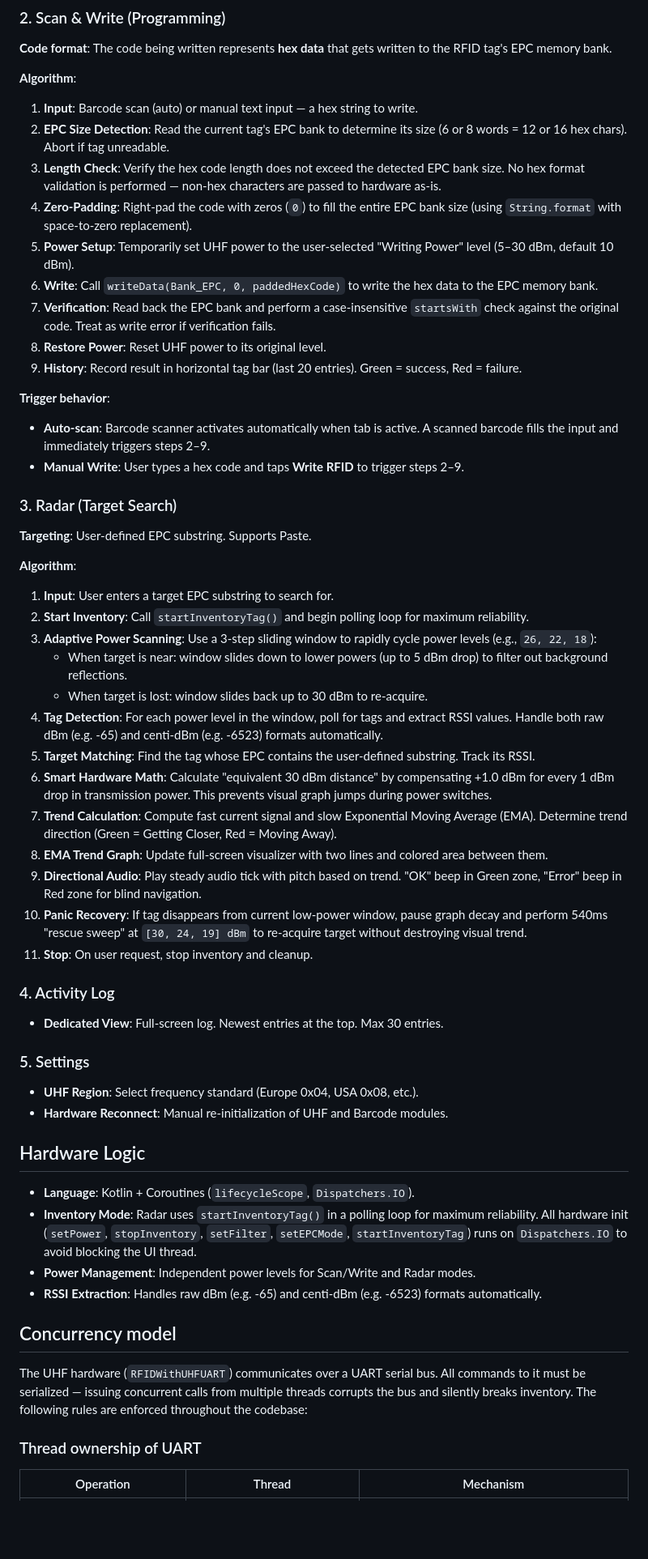
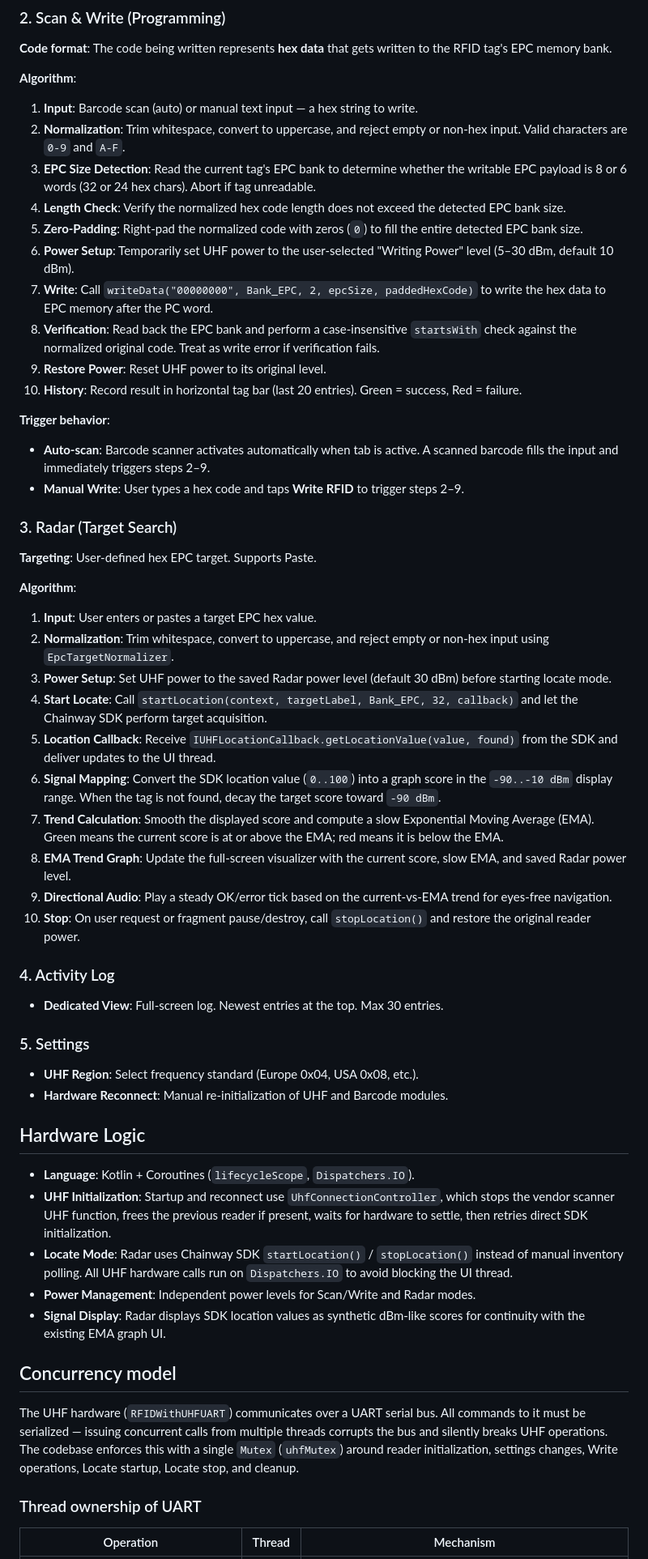
Before and after one commit to maximkr/rfid-manager, a Markdown page: AGENTS.md, the part around one of its changes. Shown at 81% size. Rendered like a GitHub page; blank space fills up the shorter version.

```diff
--- a/AGENTS.md
+++ b/AGENTS.md
@@ -60,36 +66,34 @@ app/src/main/res/
 
 **Algorithm**:
 1. **Input**: Barcode scan (auto) or manual text input — a hex string to write.
-2. **EPC Size Detection**: Read the current tag's EPC bank to determine its size (6 or 8 words = 12 or 16 hex chars). Abort if tag unreadable.
-3. **Length Check**: Verify the hex code length does not exceed the detected EPC bank size. No hex format validation is performed — non-hex characters are passed to hardware as-is.
-4. **Zero-Padding**: Right-pad the code with zeros (`0`) to fill the entire EPC bank size (using `String.format` with space-to-zero replacement).
-5. **Power Setup**: Temporarily set UHF power to the user-selected "Writing Power" level (5–30 dBm, default 10 dBm).
-6. **Write**: Call `writeData(Bank_EPC, 0, paddedHexCode)` to write the hex data to the EPC memory bank.
-7. **Verification**: Read back the EPC bank and perform a case-insensitive `startsWith` check against the original code. Treat as write error if verification fails.
-8. **Restore Power**: Reset UHF power to its original level.
-9. **History**: Record result in horizontal tag bar (last 20 entries). Green = success, Red = failure.
+2. **Normalization**: Trim whitespace, convert to uppercase, and reject empty or non-hex input. Valid characters are `0-9` and `A-F`.
+3. **EPC Size Detection**: Read the current tag's EPC bank to determine whether the writable EPC payload is 8 or 6 words (32 or 24 hex chars). Abort if tag unreadable.
+4. **Length Check**: Verify the normalized hex code length does not exceed the detected EPC bank size.
+5. **Zero-Padding**: Right-pad the normalized code with zeros (`0`) to fill the entire detected EPC bank size.
+6. **Power Setup**: Temporarily set UHF power to the user-selected "Writing Power" level (5–30 dBm, default 10 dBm).
+7. **Write**: Call `writeData("00000000", Bank_EPC, 2, epcSize, paddedHexCode)` to write the hex data to EPC memory after the PC word.
+8. **Verification**: Read back the EPC bank and perform a case-insensitive `startsWith` check against the normalized original code. Treat as write error if verification fails.
+9. **Restore Power**: Reset UHF power to its original level.
+10. **History**: Record result in horizontal tag bar (last 20 entries). Green = success, Red = failure.
 
 **Trigger behavior**:
 - **Auto-scan**: Barcode scanner activates automatically when tab is active. A scanned barcode fills the input and immediately triggers steps 2–9.
 - **Manual Write**: User types a hex code and taps **Write RFID** to trigger steps 2–9.
 
 ### 3. Radar (Target Search)
-**Targeting**: User-defined EPC substring. Supports Paste.
+**Targeting**: User-defined hex EPC target. Supports Paste.
 
 **Algorithm**:
-1. **Input**: User enters a target EPC substring to search for.
-2. **Start Inventory**: Call `startInventoryTag()` and begin polling loop for maximum reliability.
-3. **Adaptive Power Scanning**: Use a 3-step sliding window to rapidly cycle power levels (e.g., `26, 22, 18`):
-   - When target is near: window slides down to lower powers (up to 5 dBm drop) to filter out background reflections.
-   - When target is lost: window slides back up to 30 dBm to re-acquire.
-4. **Tag Detection**: For each power level in the window, poll for tags and extract RSSI values. Handle both raw dBm (e.g. -65) and centi-dBm (e.g. -6523) formats automatically.
-5. **Target Matching**: Find the tag whose EPC contains the user-defined substring. Track its RSSI.
-6. **Smart Hardware Math**: Calculate "equivalent 30 dBm distance" by compensating +1.0 dBm for every 1 dBm drop in transmission power. This prevents visual graph jumps during power switches.
-7. **Trend Calculation**: Compute fast current signal and slow Exponential Moving Average (EMA). Determine trend direction (Green = Getting Closer, Red = Moving Away).
-8. **EMA Trend Graph**: Update full-screen visualizer with two lines and colored area between them.
-9. **Directional Audio**: Play steady audio tick with pitch based on trend. "OK" beep in Green zone, "Error" beep in Red zone for blind navigation.
-10. **Panic Recovery**: If tag disappears from current low-power window, pause graph decay and perform 540ms "rescue sweep" at `[30, 24, 19] dBm` to re-acquire target without destroying visual trend.
-11. **Stop**: On user request, stop inventory and cleanup.
+1. **Input**: User enters or pastes a target EPC hex value.
+2. **Normalization**: Trim whitespace, convert to uppercase, and reject empty or non-hex input using `EpcTargetNormalizer`.
+3. **Power Setup**: Set UHF power to the saved Radar power level (default 30 dBm) before starting locate mode.
+4. **Start Locate**: Call `startLocation(context, targetLabel, Bank_EPC, 32, callback)` and let the Chainway SDK perform target acquisition.
+5. **Location Callback**: Receive `IUHFLocationCallback.getLocationValue(value, found)` from the SDK and deliver updates to the UI thread.
+6. **Signal Mapping**: Convert the SDK location value (`0..100`) into a graph score in the `-90..-10 dBm` display range. When the tag is not found, decay the target score toward `-90 dBm`.
+7. **Trend Calculation**: Smooth the displayed score and compute a slow Exponential Moving Average (EMA). Green means the current score is at or above the EMA; red means it is below the EMA.
+8. **EMA Trend Graph**: Update the full-screen visualizer with the current score, slow EMA, and saved Radar power level.
+9. **Directional Audio**: Play a steady OK/error tick based on the current-vs-EMA trend for eyes-free navigation.
+10. **Stop**: On user request or fragment pause/destroy, call `stopLocation()` and restore the original reader power.
 
 ### 4. Activity Log
 - **Dedicated View**: Full-screen log. Newest entries at the top. Max 30 entries.
@@ -101,13 +105,14 @@ app/src/main/res/
 ## Hardware Logic
 
 - **Language**: Kotlin + Coroutines (`lifecycleScope`, `Dispatchers.IO`).
-- **Inventory Mode**: Radar uses `startInventoryTag()` in a polling loop for maximum reliability. All hardware init (`setPower`, `stopInventory`, `setFilter`, `setEPCMode`, `startInventoryTag`) runs on `Dispatchers.IO` to avoid blocking the UI thread.
+- **UHF Initialization**: Startup and reconnect use `UhfConnectionController`, which stops the vendor scanner UHF function, frees the previous reader if present, waits for hardware to settle, then retries direct SDK initialization.
+- **Locate Mode**: Radar uses Chainway SDK `startLocation()` / `stopLocation()` instead of manual inventory polling. All UHF hardware calls run on `Dispatchers.IO` to avoid blocking the UI thread.
 - **Power Management**: Independent power levels for Scan/Write and Radar modes.
-- **RSSI Extraction**: Handles raw dBm (e.g. -65) and centi-dBm (e.g. -6523) formats automatically.
+- **Signal Display**: Radar displays SDK location values as synthetic dBm-like scores for continuity with the existing EMA graph UI.
 
 ## Concurrency model
 
-The UHF hardware (`RFIDWithUHFUART`) communicates over a UART serial bus. All commands to it must be serialized — issuing concurrent calls from multiple threads corrupts the bus and silently breaks inventory. The following rules are enforced throughout the codebase:
+The UHF hardware (`RFIDWithUHFUART`) communicates over a UART serial bus. All commands to it must be serialized — issuing concurrent calls from multiple threads corrupts the bus and silently breaks UHF operations. The codebase enforces this with a single `Mutex` (`uhfMutex`) around reader initialization, settings changes, Write operations, Locate startup, Locate stop, and cleanup.
 
 ### Thread ownership of UART
 
```
Also changed, not shown: other parts of AGENTS.md (+66 -46 lines).
